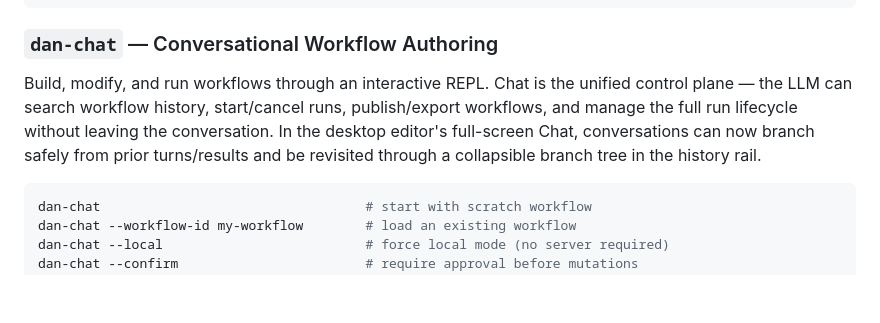
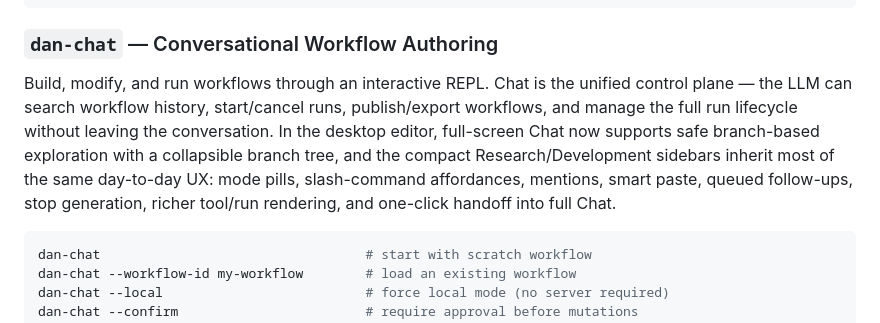
Before and after one commit to 2Mars4096/dear-diane, a Markdown page: README.md, the part around the change. Drawn GitHub-style; blank space fills up the shorter version.

Commit message:
docs(readme): update feature summary and roadmap status

````diff
--- a/README.md
+++ b/README.md
@@ -128,7 +128,7 @@ dan-run workflow.json --interactive        # prompt for HumanNode inputs
 
 ### `dan-chat` — Conversational Workflow Authoring
 
-Build, modify, and run workflows through an interactive REPL. Chat is the unified control plane — the LLM can search workflow history, start/cancel runs, publish/export workflows, and manage the full run lifecycle without leaving the conversation. In the desktop editor's full-screen Chat, conversations can now branch safely from prior turns/results and be revisited through a collapsible branch tree in the history rail.
+Build, modify, and run workflows through an interactive REPL. Chat is the unified control plane — the LLM can search workflow history, start/cancel runs, publish/export workflows, and manage the full run lifecycle without leaving the conversation. In the desktop editor, full-screen Chat now supports safe branch-based exploration with a collapsible branch tree, and the compact Research/Development sidebars inherit most of the same day-to-day UX: mode pills, slash-command affordances, mentions, smart paste, queued follow-ups, stop generation, richer tool/run rendering, and one-click handoff into full Chat.
 
 ```bash
 dan-chat                                  # start with scratch workflow
````
